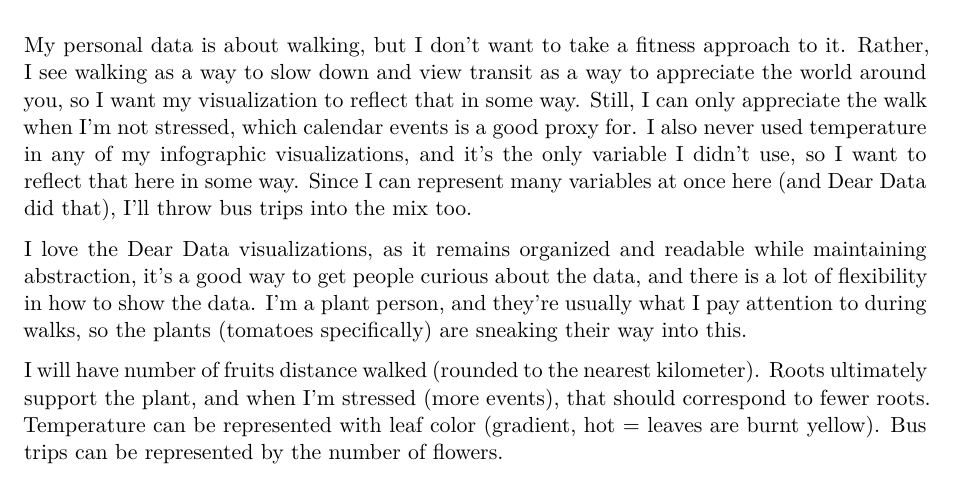
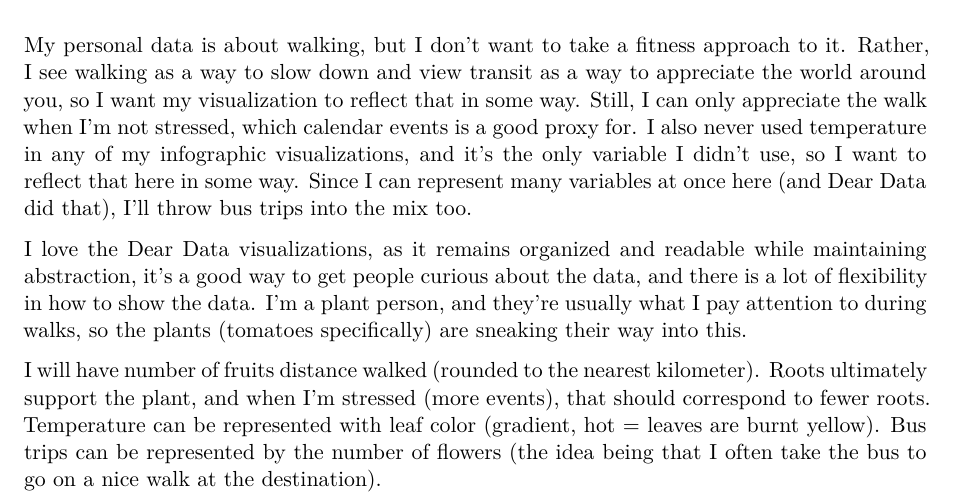
Before and after one commit to benwollack/ENVS-193DS_homework-03, a Quarto document (code/hw-3-quarto.qmd): part of page 9 of 12, cut so that both start at the same text. Rendered offline with R 4.5, knitr and Pandoc in place of Quarto, then LaTeX, with nearby package versions; code that draws random numbers runs with fixed seeds of ours; column names are cleaned by a stand-in for the janitor package.

Commit message:
redoing image plan

```diff
--- a/code/hw-3-quarto.qmd
+++ b/code/hw-3-quarto.qmd
@@ -281,7 +281,7 @@ My personal data is about walking, but I don't want to take a fitness approach t
 
 I love the Dear Data visualizations, as it remains organized and readable while maintaining abstraction, it's a good way to get people curious about the data, and there is a lot of flexibility in how to show the data. I'm a plant person, and they're usually what I pay attention to during walks, so the plants (tomatoes specifically) are sneaking their way into this.
 
-I will have number of fruits distance walked (rounded to the nearest kilometer). Roots ultimately support the plant, and when I'm stressed (more events), that should correspond to fewer roots. Temperature can be represented with leaf color (gradient, hot = leaves are burnt yellow). Bus trips can be represented by the number of flowers.
+I will have number of fruits distance walked (rounded to the nearest kilometer). Roots ultimately support the plant, and when I'm stressed (more events), that should correspond to fewer roots. Temperature can be represented with leaf color (gradient, hot = leaves are burnt yellow). Bus trips can be represented by the number of flowers (the idea being that I often take the bus to go on a nice walk at the destination).
 
 ## b.
 
```
Also changed, not shown: code/hw-3-quarto.pdf.
